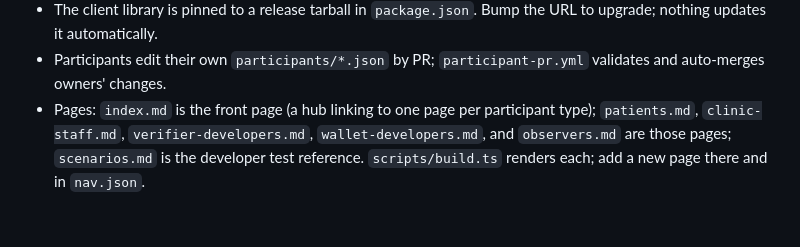
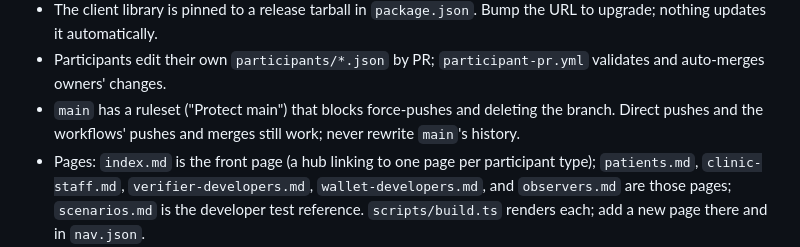
Before and after one commit to smart-health-checkin/connectathon, a Markdown page: AGENTS.md, the part around the change. Rendered like a GitHub page; blank space fills up the shorter version.

Commit message:
AGENTS: note the ruleset protecting main
Co-Authored-By: Claude Opus 5.5 <noreply@anthropic.com>
Claude-Session: https://claude.ai/code/session_01JoaybTAMdCKPNzWK1khZsw

```diff
--- a/AGENTS.md
+++ b/AGENTS.md
@@ -21,6 +21,9 @@ results. Deploys to smart-health-checkin.org/connectathon/ on every push to
   Bump the URL to upgrade; nothing updates it automatically.
 - Participants edit their own `participants/*.json` by PR;
   `participant-pr.yml` validates and auto-merges owners' changes.
+- `main` has a ruleset ("Protect main") that blocks force-pushes and deleting
+  the branch. Direct pushes and the workflows' pushes and merges still work;
+  never rewrite `main`'s history.
 - Pages: `index.md` is the front page (a hub linking to one page per
   participant type); `patients.md`, `clinic-staff.md`, `verifier-developers.md`,
   `wallet-developers.md`, and `observers.md` are those pages; `scenarios.md` is the
```
